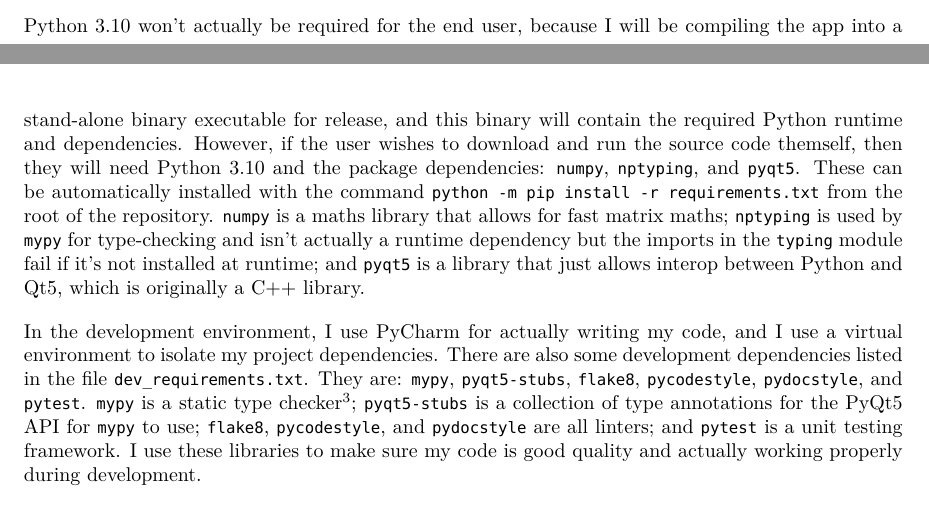
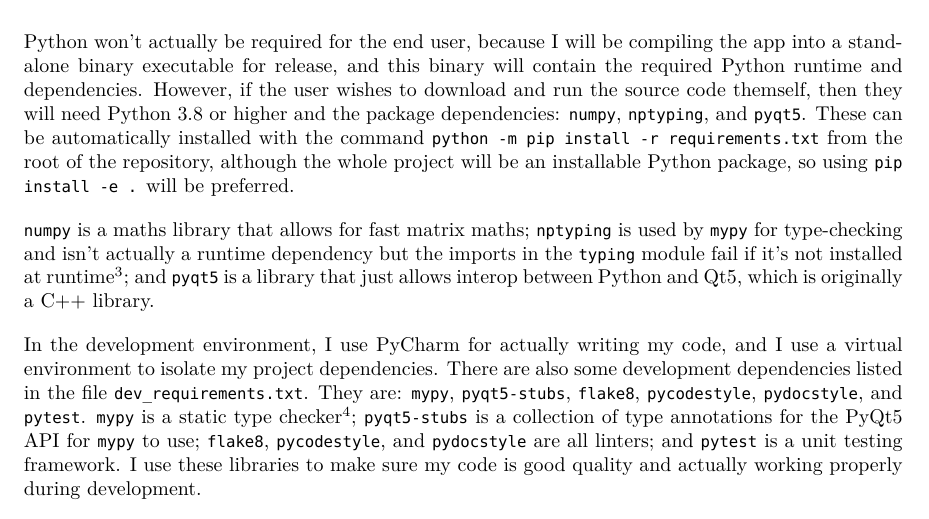
Before and after one commit to DoctorDalek1963/lintrans, a LaTeX document (main.tex, which reads sections/analysis.tex): two parts of pages 8 and 9 of 20 before the commit and part of page 9 of 20 after it, the two joined at a grey line, cut so that both start at the same text. Compiled offline with LuaLaTeX; a missing font is replaced by an installed copy or a similar font; TikZ figures are drawn from their code, not taken from saved files.

Commit message:
Replace Python 3.10 with 3.8 or higher

```diff
--- a/sections/analysis.tex
+++ b/sections/analysis.tex
@@ -108,9 +108,11 @@
 
 % TODO: Find actual Windows version requirement
 
-Software requirements differ slightly between release and development, although everything that the release environment requires is also required by the development environment. I will require a modern operating system - namely Windows 10 or later, macOS 10.9 \enquote{Mavericks}\footnote{Python 3.10 won't compile on any earlier versions of macOS\cite{python-3-10-downloads-page}} or later, or any modern Linux distro\footnote{Specifying a Linux version is practically impossible. Python 3.10 isn't available in many package repositories, but will compile on any modern distro. Qt5 is available in many package repositories and can be compiled on any \texttt{x86} or \texttt{x86\_64} generic Linux machine with \texttt{gcc} version 5 or later\cite{qt5-linux-build-dependencies}}. Basically, it just requires an operating system that is compatible with Python 3.10 and Qt5, since I'll be using these in the project. Of course, Qt5 will need to be installed on the user's computer, although it's standard pretty much everywhere these days.
+Software requirements differ slightly between release and development, although everything that the release environment requires is also required by the development environment. I will require a modern operating system - namely Windows 10 or later, macOS 10.9 \enquote{Mavericks}\footnote{Python 3.8 or higher won't compile on any earlier versions of macOS\cite{python-3-10-downloads-page}} or later, or any modern Linux distro\footnote{Specifying a Linux version is practically impossible. Python 3.8 or higher is available in many package repositories, but all modern Python versions will compile on any modern distro. Qt5 is available in many package repositories and can be compiled on any \texttt{x86} or \texttt{x86\_64} generic Linux machine with \texttt{gcc} version 5 or later\cite{qt5-linux-build-dependencies}}. Basically, it just requires an operating system that is compatible with Python 3.8 or higher as well as Qt5, since I'll be using these in the project. Of course, Qt5 will need to be installed on the user's computer, although it's standard pretty much everywhere these days.
 
-Python 3.10 won't actually be required for the end user, because I will be compiling the app into a stand-alone binary executable for release, and this binary will contain the required Python runtime and dependencies. However, if the user wishes to download and run the source code themself, then they will need Python 3.10 and the package dependencies: \texttt{numpy}, \texttt{nptyping}, and \texttt{pyqt5}. These can be automatically installed with the command \texttt{python -m pip install -r requirements.txt} from the root of the repository. \texttt{numpy} is a maths library that allows for fast matrix maths; \texttt{nptyping} is used by \texttt{mypy} for type-checking and isn't actually a runtime dependency but the imports in the \texttt{typing} module fail if it's not installed at runtime; and \texttt{pyqt5} is a library that just allows interop between Python and Qt5, which is originally a C++ library.
+Python won't actually be required for the end user, because I will be compiling the app into a stand-alone binary executable for release, and this binary will contain the required Python runtime and dependencies. However, if the user wishes to download and run the source code themself, then they will need Python 3.8 or higher and the package dependencies: \texttt{numpy}, \texttt{nptyping}, and \texttt{pyqt5}. These can be automatically installed with the command \texttt{python -m pip install -r requirements.txt} from the root of the repository, although the whole project will be an installable Python package, so using \texttt{pip install -e .} will be preferred.
+
+\texttt{numpy} is a maths library that allows for fast matrix maths; \texttt{nptyping} is used by \texttt{mypy} for type-checking and isn't actually a runtime dependency but the imports in the \texttt{typing} module fail if it's not installed at runtime\footnote{These \texttt{nptyping} imports are needed for type annotations all over the code base, so factoring them out is not feasible}; and \texttt{pyqt5} is a library that just allows interop between Python and Qt5, which is originally a C++ library.
 
 In the development environment, I use PyCharm for actually writing my code, and I use a virtual environment to isolate my project dependencies. There are also some development dependencies listed in the file \texttt{dev\_requirements.txt}. They are: \texttt{mypy}, \texttt{pyqt5-stubs}, \texttt{flake8}, \texttt{pycodestyle}, \texttt{pydocstyle}, and \texttt{pytest}. \texttt{mypy} is a static type checker\footnote{Python has weak, dynamic typing with optional type annotations but \texttt{mypy} enforces these static type annotations}; \texttt{pyqt5-stubs} is a collection of type annotations for the PyQt5 API for \texttt{mypy} to use; \texttt{flake8}, \texttt{pycodestyle}, and \texttt{pydocstyle} are all linters; and \texttt{pytest} is a unit testing framework. I use these libraries to make sure my code is good quality and actually working properly during development.
 
```
